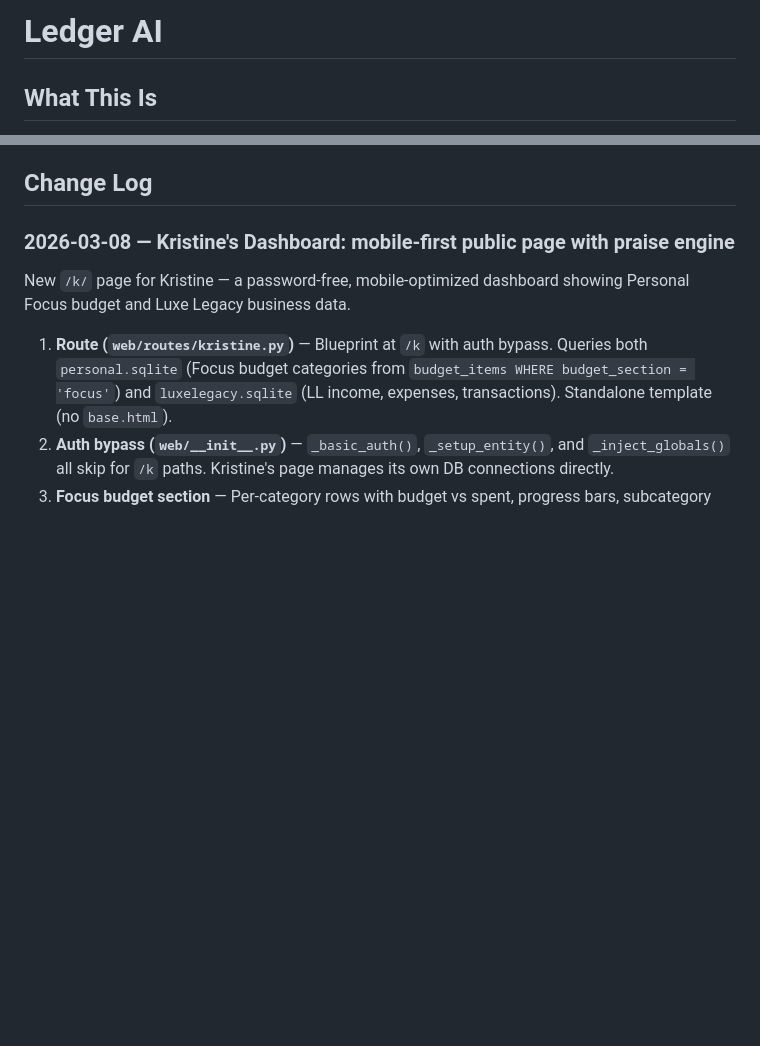
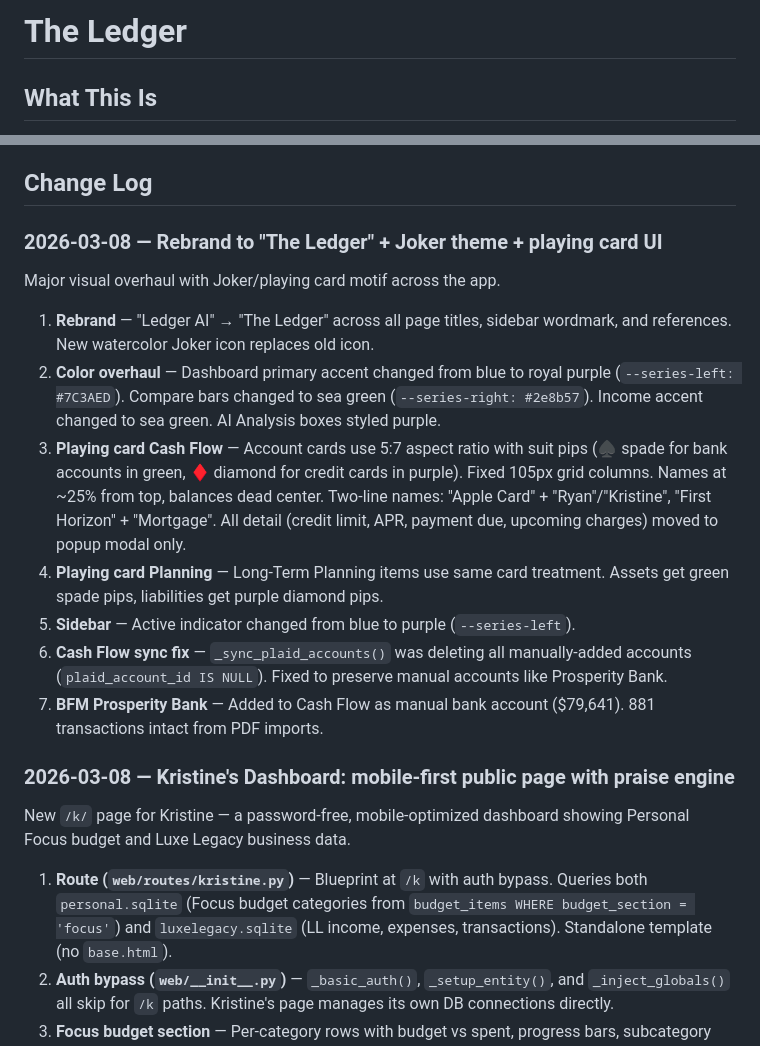
Before and after one commit to rabuffington22/expense-tracker, a Markdown page: CLAUDE.md, 2 parts joined by grey strips. GitHub-like rendering; blank space fills up the shorter version.

Commit message:
Update CLAUDE.md: rebrand to The Ledger, Joker theme, playing card UI
Co-Authored-By: Claude Opus 4.6 <noreply@anthropic.com>

```diff
--- a/CLAUDE.md
+++ b/CLAUDE.md
@@ -1,4 +1,4 @@
-# Ledger AI
+# The Ledger
 
 ## What This Is
 Flask + HTMX + SQLite personal/business expense tracker. Hosted on Fly.io. Bank and credit card transactions sync automatically via Plaid API (connected accounts). CSV/PDF bank statement import retained as fallback. Vendor order data (Amazon CSV, Henry Schein XLSX) matched to bank transactions for real product names.
@@ -375,6 +375,17 @@ Long-term net worth projections at `/planning`. Settings stored in `personal.sql
 - **HTMX** — Cashflow account dropdown populated via `GET /planning/cashflow-accounts/<entity_key>`.
 
 ## Change Log
+
+### 2026-03-08 — Rebrand to "The Ledger" + Joker theme + playing card UI
+Major visual overhaul with Joker/playing card motif across the app.
+
+1. **Rebrand** — "Ledger AI" → "The Ledger" across all page titles, sidebar wordmark, and references. New watercolor Joker icon replaces old icon.
+2. **Color overhaul** — Dashboard primary accent changed from blue to royal purple (`--series-left: #7C3AED`). Compare bars changed to sea green (`--series-right: #2e8b57`). Income accent changed to sea green. AI Analysis boxes styled purple.
+3. **Playing card Cash Flow** — Account cards use 5:7 aspect ratio with suit pips (♠ spade for bank accounts in green, ♦ diamond for credit cards in purple). Fixed 105px grid columns. Names at ~25% from top, balances dead center. Two-line names: "Apple Card" + "Ryan"/"Kristine", "First Horizon" + "Mortgage". All detail (credit limit, APR, payment due, upcoming charges) moved to popup modal only.
+4. **Playing card Planning** — Long-Term Planning items use same card treatment. Assets get green spade pips, liabilities get purple diamond pips.
+5. **Sidebar** — Active indicator changed from blue to purple (`--series-left`).
+6. **Cash Flow sync fix** — `_sync_plaid_accounts()` was deleting all manually-added accounts (`plaid_account_id IS NULL`). Fixed to preserve manual accounts like Prosperity Bank.
+7. **BFM Prosperity Bank** — Added to Cash Flow as manual bank account ($79,641). 881 transactions intact from PDF imports.
 
 ### 2026-03-08 — Kristine's Dashboard: mobile-first public page with praise engine
 New `/k/` page for Kristine — a password-free, mobile-optimized dashboard showing Personal Focus budget and Luxe Legacy business data.
```
